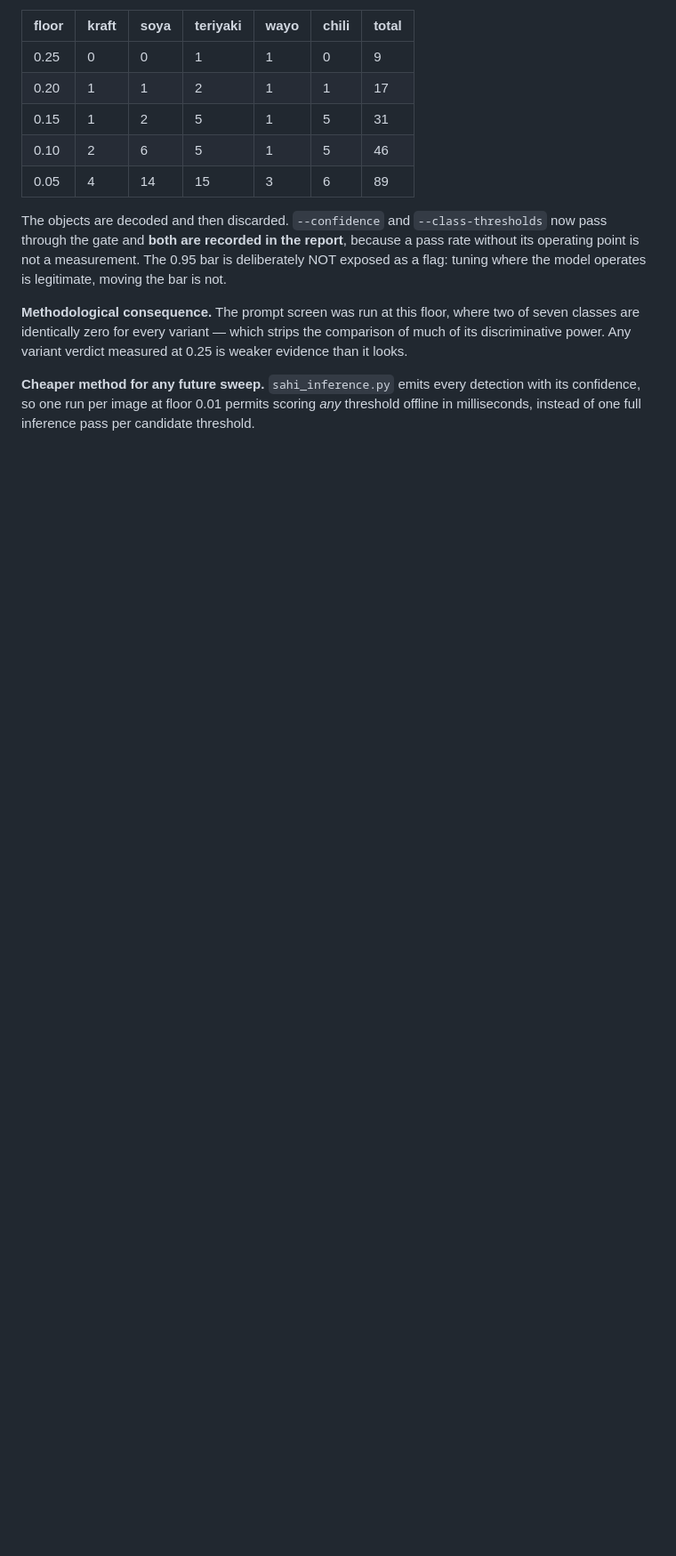
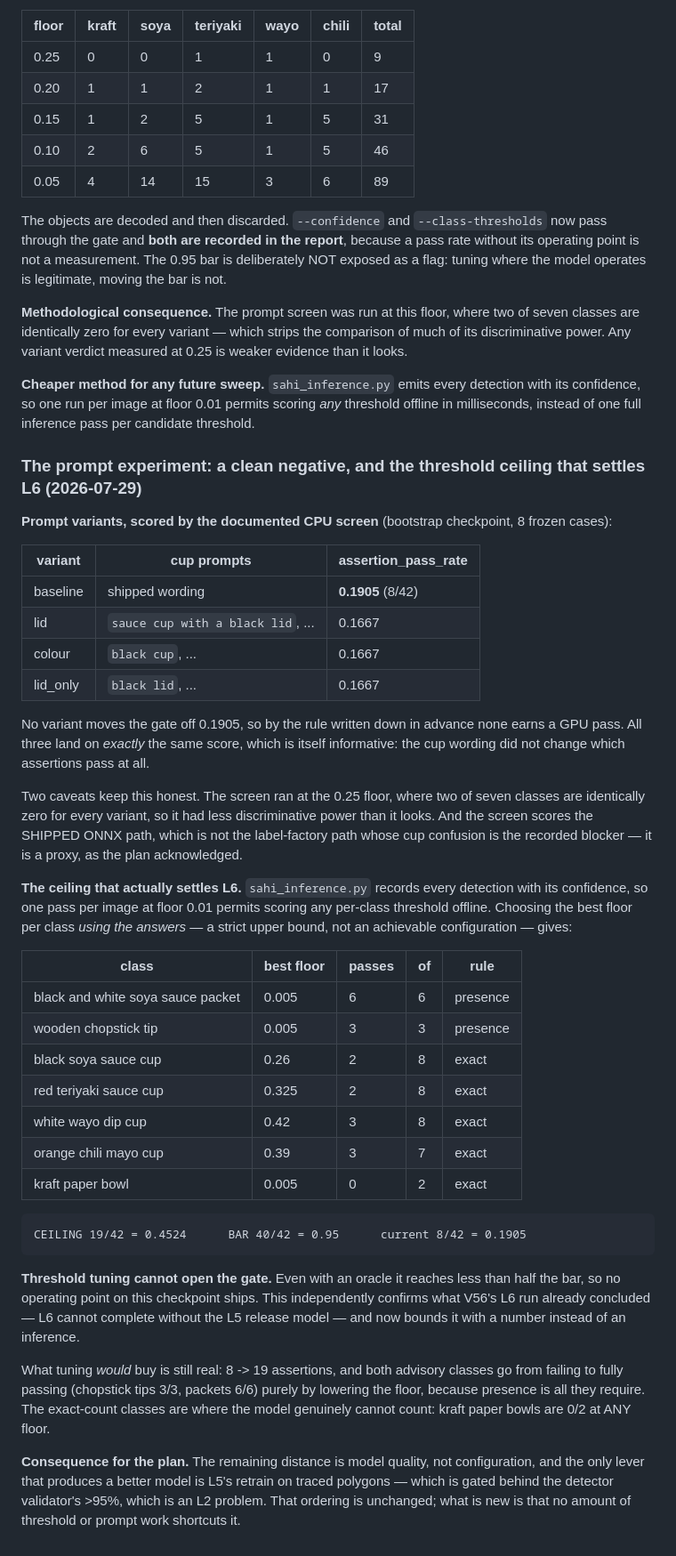
Before and after one commit to mib348/hassib98, a Markdown page: training/goal6.md, the part around the change. Shown at 89% size. Rendered like a GitHub page; blank space fills up the shorter version.

Commit message:
goal6: record the prompt negative and the threshold ceiling that settles L6
All three prompt variants score 0.1667 against a 0.1905 baseline - identical to
each other, so the cup wording changed which assertions pass not at all. By the
rule written down in advance, none earns a GPU pass.

More decisive: with per-class thresholds chosen USING THE ANSWERS - a strict
upper bound, not a shippable configuration - the gate reaches 19/42 = 0.4524
against a bar of 40/42. Threshold tuning therefore cannot open the gate on this
checkpoint at any operating point, which confirms with a number what V56's L6
run concluded by inference: L6 needs the L5 release model.

Tuning still buys 8 -> 19 assertions, and both advisory classes go from failing
to fully passing purely by lowering the floor, since presence is all they need.
The exact-count classes are where the model cannot count: kraft paper bowls are
0/2 at any floor.

Co-Authored-By: Claude Opus 5 (1M context) <noreply@anthropic.com>
Claude-Session: https://claude.ai/code/session_01M5AoAytEsif2eLQG677S23

```diff
--- a/training/goal6.md
+++ b/training/goal6.md
@@ -810,3 +810,55 @@ power. Any variant verdict measured at 0.25 is weaker evidence than it looks.
 **Cheaper method for any future sweep.** `sahi_inference.py` emits every detection with its
 confidence, so one run per image at floor 0.01 permits scoring *any* threshold offline in
 milliseconds, instead of one full inference pass per candidate threshold.
+
+### The prompt experiment: a clean negative, and the threshold ceiling that settles L6 (2026-07-29)
+
+**Prompt variants, scored by the documented CPU screen** (bootstrap checkpoint, 8 frozen cases):
+
+| variant | cup prompts | assertion_pass_rate |
+|---|---|---|
+| baseline | shipped wording | **0.1905** (8/42) |
+| lid | `sauce cup with a black lid`, ... | 0.1667 |
+| colour | `black cup`, ... | 0.1667 |
+| lid_only | `black lid`, ... | 0.1667 |
+
+No variant moves the gate off 0.1905, so by the rule written down in advance none earns a GPU pass.
+All three land on *exactly* the same score, which is itself informative: the cup wording did not
+change which assertions pass at all.
+
+Two caveats keep this honest. The screen ran at the 0.25 floor, where two of seven classes are
+identically zero for every variant, so it had less discriminative power than it looks. And the
+screen scores the SHIPPED ONNX path, which is not the label-factory path whose cup confusion is the
+recorded blocker — it is a proxy, as the plan acknowledged.
+
+**The ceiling that actually settles L6.** `sahi_inference.py` records every detection with its
+confidence, so one pass per image at floor 0.01 permits scoring any per-class threshold offline.
+Choosing the best floor per class *using the answers* — a strict upper bound, not an achievable
+configuration — gives:
+
+| class | best floor | passes | of | rule |
+|---|---|---|---|---|
+| black and white soya sauce packet | 0.005 | 6 | 6 | presence |
+| wooden chopstick tip | 0.005 | 3 | 3 | presence |
+| black soya sauce cup | 0.26 | 2 | 8 | exact |
+| red teriyaki sauce cup | 0.325 | 2 | 8 | exact |
+| white wayo dip cup | 0.42 | 3 | 8 | exact |
+| orange chili mayo cup | 0.39 | 3 | 7 | exact |
+| kraft paper bowl | 0.005 | 0 | 2 | exact |
+
+    CEILING 19/42 = 0.4524      BAR 40/42 = 0.95      current 8/42 = 0.1905
+
+**Threshold tuning cannot open the gate.** Even with an oracle it reaches less than half the bar, so
+no operating point on this checkpoint ships. This independently confirms what V56's L6 run already
+concluded — L6 cannot complete without the L5 release model — and now bounds it with a number
+instead of an inference.
+
+What tuning *would* buy is still real: 8 -> 19 assertions, and both advisory classes go from failing
+to fully passing (chopstick tips 3/3, packets 6/6) purely by lowering the floor, because presence is
+all they require. The exact-count classes are where the model genuinely cannot count: kraft paper
+bowls are 0/2 at ANY floor.
+
+**Consequence for the plan.** The remaining distance is model quality, not configuration, and the
+only lever that produces a better model is L5's retrain on traced polygons — which is gated behind
+the detector validator's >95%, which is an L2 problem. That ordering is unchanged; what is new is
+that no amount of threshold or prompt work shortcuts it.
```
